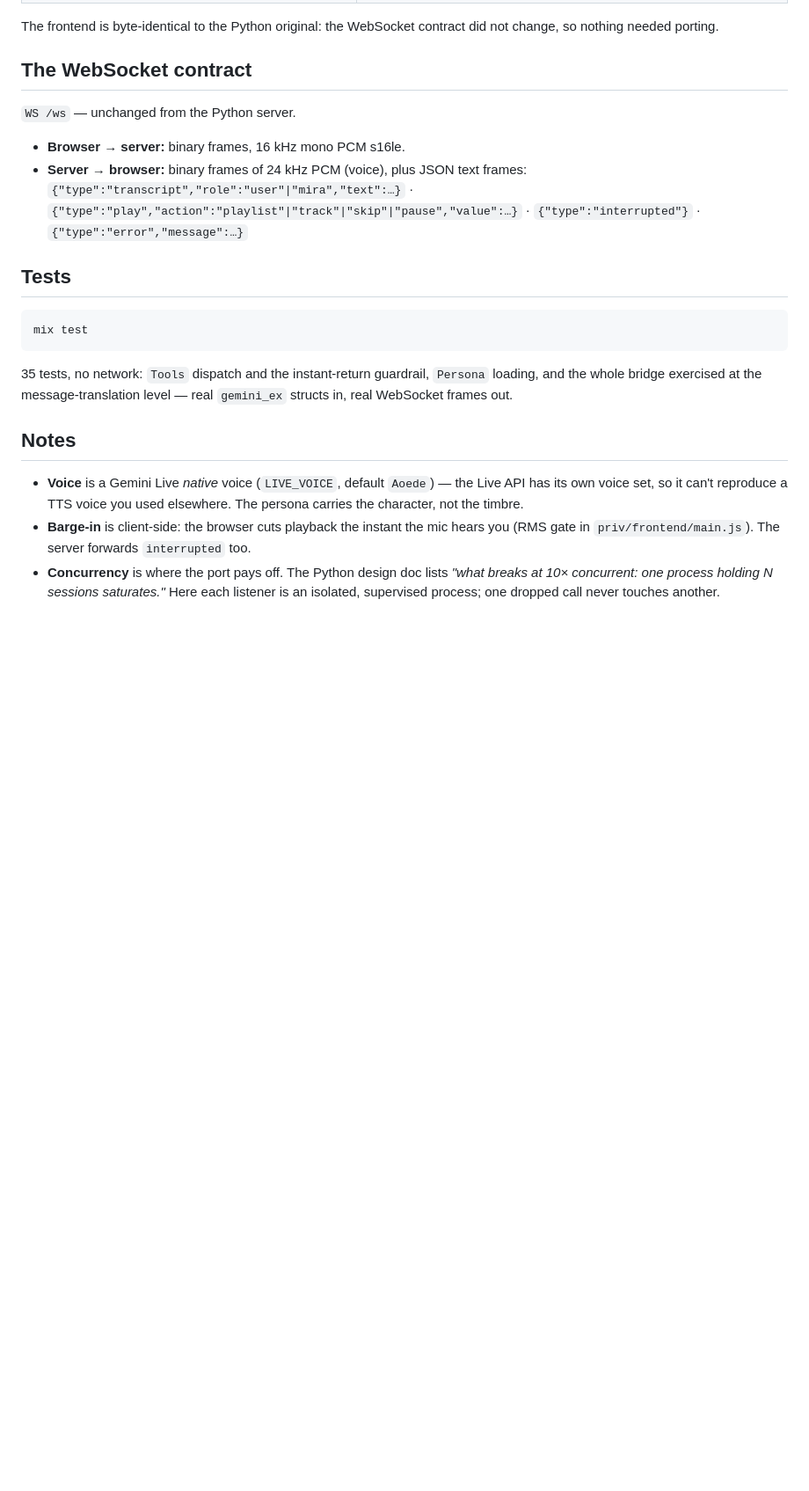
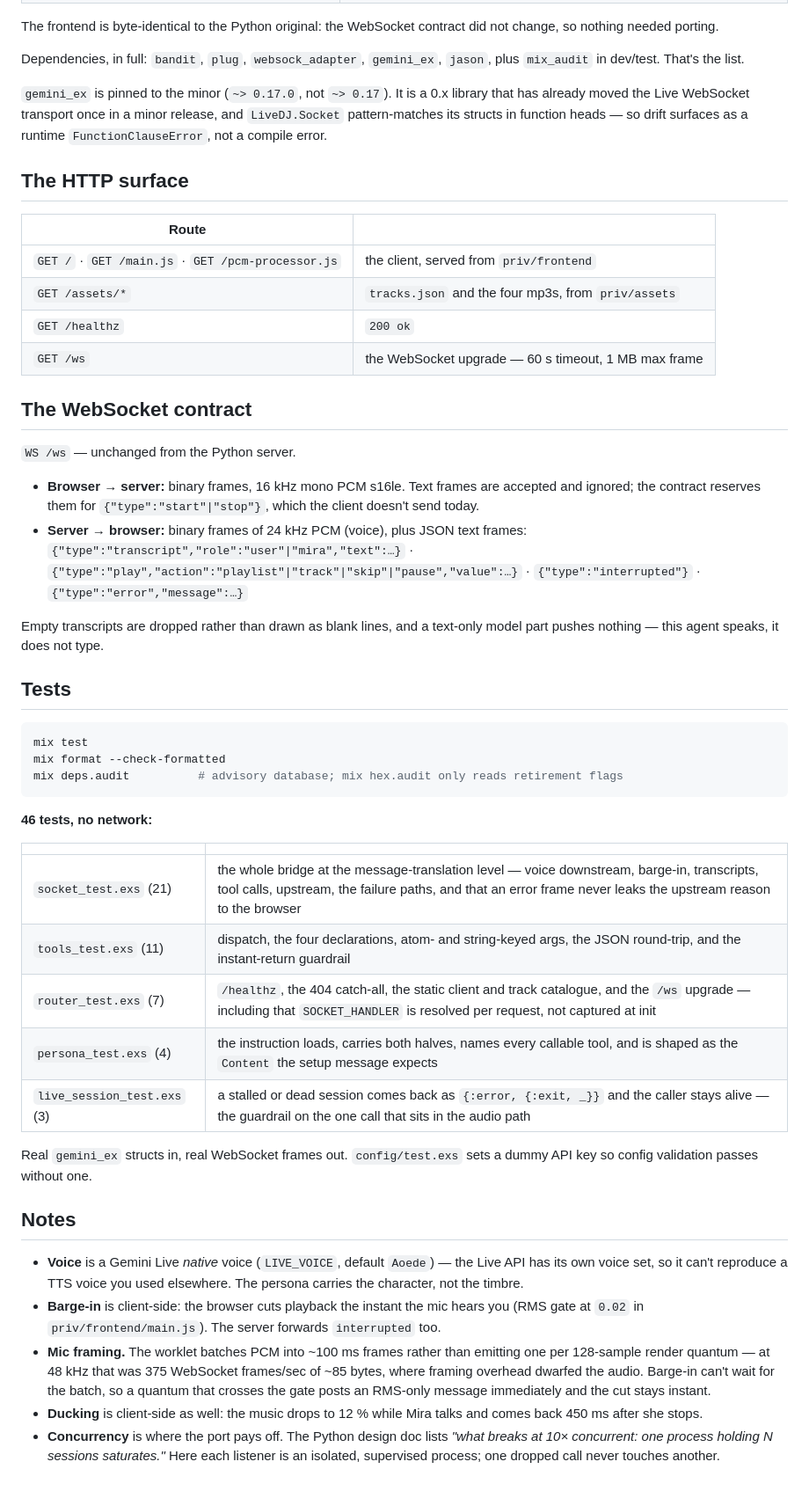
Before and after one commit to aquental/live-ceci-ex, a Markdown page: README.md, the part around one of its changes. Shown at 88% size. Drawn GitHub-style; blank space fills up the shorter version.

Commit message:
docs: bring README in line with the code
Co-Authored-By: Claude Opus 5 <noreply@anthropic.com>
Claude-Session: https://claude.ai/code/session_01BFFgLK77gNBrQoAwg8Nep3

````diff
--- a/README.md
+++ b/README.md
@@ -74,26 +98,55 @@ Phoenix earns its place at the *next* step — multi-user, auth, Presence, deplo
 
 The frontend is byte-identical to the Python original: the WebSocket contract did not change, so nothing needed porting.
+
+Dependencies, in full: `bandit`, `plug`, `websock_adapter`, `gemini_ex`, `jason`, plus `mix_audit` in dev/test. That's the list.
+
+`gemini_ex` is pinned to the minor (`~> 0.17.0`, not `~> 0.17`). It is a 0.x library that has already moved the Live WebSocket transport once in a minor release, and `LiveDJ.Socket` pattern-matches its structs in function heads — so drift surfaces as a runtime `FunctionClauseError`, not a compile error.
+
+## The HTTP surface
+
+| Route | |
+|---|---|
+| `GET /` · `GET /main.js` · `GET /pcm-processor.js` | the client, served from `priv/frontend` |
+| `GET /assets/*` | `tracks.json` and the four mp3s, from `priv/assets` |
+| `GET /healthz` | `200 ok` |
+| `GET /ws` | the WebSocket upgrade — 60 s timeout, 1 MB max frame |
 
 ## The WebSocket contract
 
 `WS /ws` — unchanged from the Python server.
 
-- **Browser → server:** binary frames, 16 kHz mono PCM s16le.
+- **Browser → server:** binary frames, 16 kHz mono PCM s16le. Text frames are accepted and ignored; the contract reserves them for `{"type":"start"|"stop"}`, which the client doesn't send today.
 - **Server → browser:** binary frames of 24 kHz PCM (voice), plus JSON text frames:
   `{"type":"transcript","role":"user"|"mira","text":…}` ·
   `{"type":"play","action":"playlist"|"track"|"skip"|"pause","value":…}` ·
   `{"type":"interrupted"}` · `{"type":"error","message":…}`
 
+Empty transcripts are dropped rather than drawn as blank lines, and a text-only model part pushes nothing — this agent speaks, it does not type.
+
 ## Tests
 
 ```bash
 mix test
+mix format --check-formatted
+mix deps.audit          # advisory database; mix hex.audit only reads retirement flags
 ```
 
-35 tests, no network: `Tools` dispatch and the instant-return guardrail, `Persona` loading, and the whole bridge exercised at the message-translation level — real `gemini_ex` structs in, real WebSocket frames out.
+**46 tests, no network:**
+
+| | |
+|---|---|
+| `socket_test.exs` (21) | the whole bridge at the message-translation level — voice downstream, barge-in, transcripts, tool calls, upstream, the failure paths, and that an error frame never leaks the upstream reason to the browser |
+| `tools_test.exs` (11) | dispatch, the four declarations, atom- and string-keyed args, the JSON round-trip, and the instant-return guardrail |
+| `router_test.exs` (7) | `/healthz`, the 404 catch-all, the static client and track catalogue, and the `/ws` upgrade — including that `SOCKET_HANDLER` is resolved per request, not captured at init |
+| `persona_test.exs` (4) | the instruction loads, carries both halves, names every callable tool, and is shaped as the `Content` the setup message expects |
+| `live_session_test.exs` (3) | a stalled or dead session comes back as `{:error, {:exit, _}}` and the caller stays alive — the guardrail on the one call that sits in the audio path |
+
+Real `gemini_ex` structs in, real WebSocket frames out. `config/test.exs` sets a dummy API key so config validation passes without one.
 
 ## Notes
 
 - **Voice** is a Gemini Live *native* voice (`LIVE_VOICE`, default `Aoede`) — the Live API has its own voice set, so it can't reproduce a TTS voice you used elsewhere. The persona carries the character, not the timbre.
-- **Barge-in** is client-side: the browser cuts playback the instant the mic hears you (RMS gate in `priv/frontend/main.js`). The server forwards `interrupted` too.
+- **Barge-in** is client-side: the browser cuts playback the instant the mic hears you (RMS gate at `0.02` in `priv/frontend/main.js`). The server forwards `interrupted` too.
+- **Mic framing.** The worklet batches PCM into ~100 ms frames rather than emitting one per 128-sample render quantum — at 48 kHz that was 375 WebSocket frames/sec of ~85 bytes, where framing overhead dwarfed the audio. Barge-in can't wait for the batch, so a quantum that crosses the gate posts an RMS-only message immediately and the cut stays instant.
+- **Ducking** is client-side as well: the music drops to 12 % while Mira talks and comes back 450 ms after she stops.
 - **Concurrency** is where the port pays off. The Python design doc lists *"what breaks at 10× concurrent: one process holding N sessions saturates."* Here each listener is an isolated, supervised process; one dropped call never touches another.
````
Also changed, not shown: other parts of README.md (+30 -6 lines).
